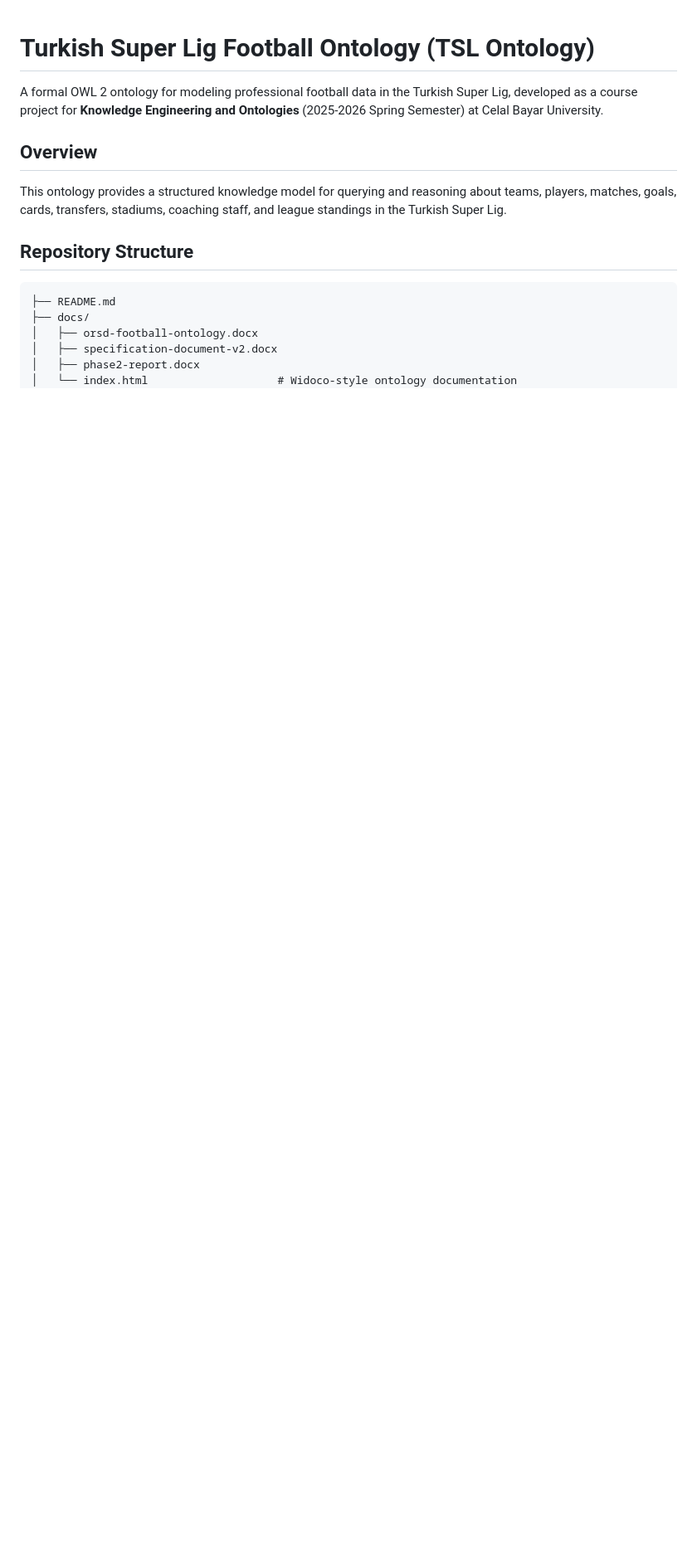
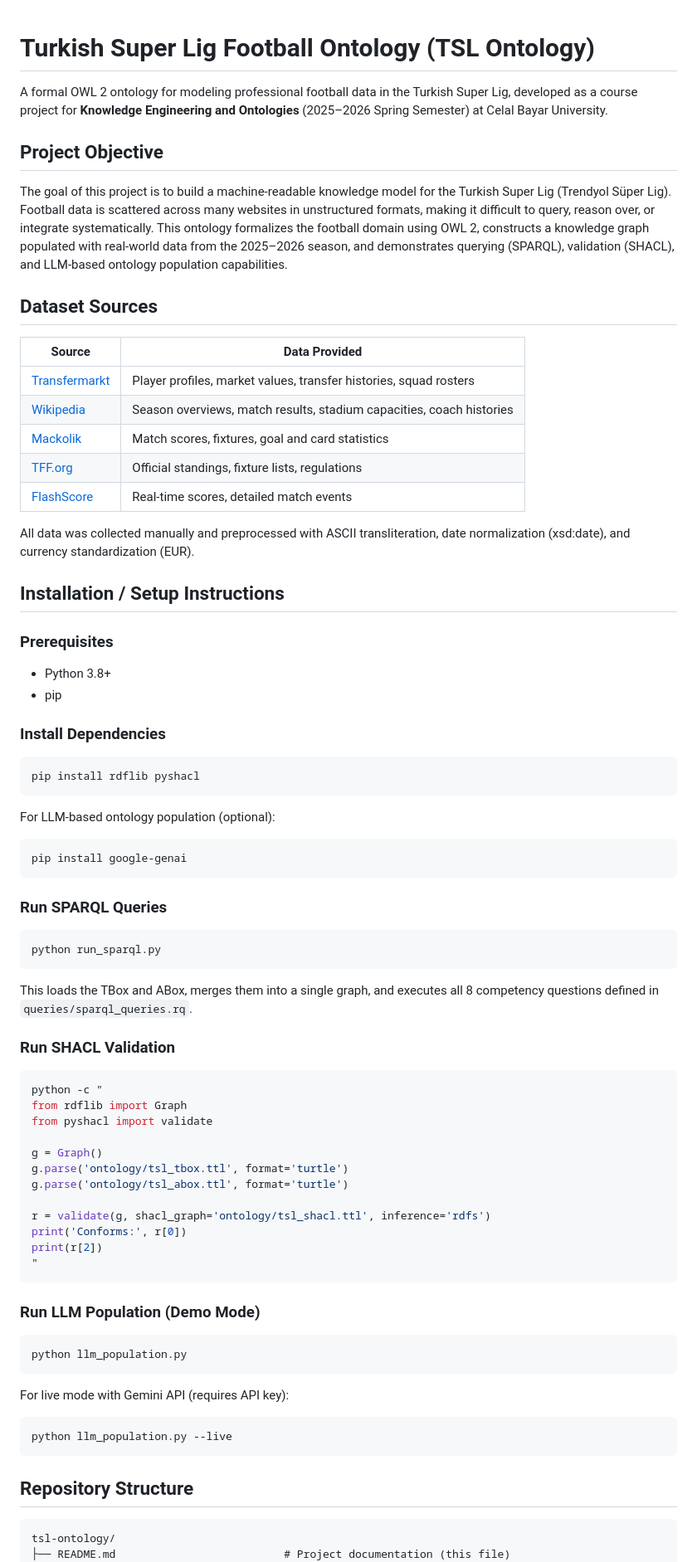
Before and after one commit to ckaemm/tsl-ontology, a Markdown page: README.md, the part around one of its changes. Shown at 83% size. GitHub-like rendering; blank space fills up the shorter version.

Commit message:
Revise README for clarity and formatting
Updated README to improve clarity and fix formatting issues.

````diff
--- a/README.md
+++ b/README.md
@@ -1,18 +1,82 @@
 # Turkish Super Lig Football Ontology (TSL Ontology)
 
-A formal OWL 2 ontology for modeling professional football data in the Turkish Super Lig, developed as a course project for **Knowledge Engineering and Ontologies** (2025-2026 Spring Semester) at Celal Bayar University.
+A formal OWL 2 ontology for modeling professional football data in the Turkish Super Lig, developed as a course project for **Knowledge Engineering and Ontologies** (2025–2026 Spring Semester) at Celal Bayar University.
 
-## Overview
+## Project Objective
 
-This ontology provides a structured knowledge model for querying and reasoning about teams, players, matches, goals, cards, transfers, stadiums, coaching staff, and league standings in the Turkish Super Lig.
+The goal of this project is to build a machine-readable knowledge model for the Turkish Super Lig (Trendyol Süper Lig). Football data is scattered across many websites in unstructured formats, making it difficult to query, reason over, or integrate systematically. This ontology formalizes the football domain using OWL 2, constructs a knowledge graph populated with real-world data from the 2025–2026 season, and demonstrates querying (SPARQL), validation (SHACL), and LLM-based ontology population capabilities.
+
+## Dataset Sources
+
+| Source | Data Provided |
+|--------|---------------|
+| [Transfermarkt](https://www.transfermarkt.com/) | Player profiles, market values, transfer histories, squad rosters |
+| [Wikipedia](https://en.wikipedia.org/) | Season overviews, match results, stadium capacities, coach histories |
+| [Mackolik](https://www.mackolik.com/) | Match scores, fixtures, goal and card statistics |
+| [TFF.org](https://www.tff.org/) | Official standings, fixture lists, regulations |
+| [FlashScore](https://www.flashscore.com/) | Real-time scores, detailed match events |
+
+All data was collected manually and preprocessed with ASCII transliteration, date normalization (xsd:date), and currency standardization (EUR).
+
+## Installation / Setup Instructions
+
+### Prerequisites
+
+- Python 3.8+
+- pip
+
+### Install Dependencies
+
+```bash
+pip install rdflib pyshacl
+```
+
+For LLM-based ontology population (optional):
+
+```bash
+pip install google-genai
+```
+
+### Run SPARQL Queries
+
+```bash
+python run_sparql.py
+```
+
+This loads the TBox and ABox, merges them into a single graph, and executes all 8 competency questions defined in `queries/sparql_queries.rq`.
+
+### Run SHACL Validation
+
+```bash
+python -c "
+from rdflib import Graph
+from pyshacl import validate
+
+g = Graph()
+g.parse('ontology/tsl_tbox.ttl', format='turtle')
+g.parse('ontology/tsl_abox.ttl', format='turtle')
+
+r = validate(g, shacl_graph='ontology/tsl_shacl.ttl', inference='rdfs')
+print('Conforms:', r[0])
+print(r[2])
+"
+```
+
+### Run LLM Population (Demo Mode)
+
+```bash
+python llm_population.py
+```
+
+For live mode with Gemini API (requires API key):
+
+```bash
+python llm_population.py --live
+```
 
 ## Repository Structure
 
 ```
-├── README.md
-├── docs/
-│   ├── orsd-football-ontology.docx
-│   ├── specification-document-v2.docx
-│   ├── phase2-report.docx
-│   └── index.html                    # Widoco-style ontology documentation
+tsl-ontology/
+├── README.md                          # Project documentation (this file)
 ├── ontology/
````
Also changed, not shown: other parts of README.md (+43 -23 lines).
